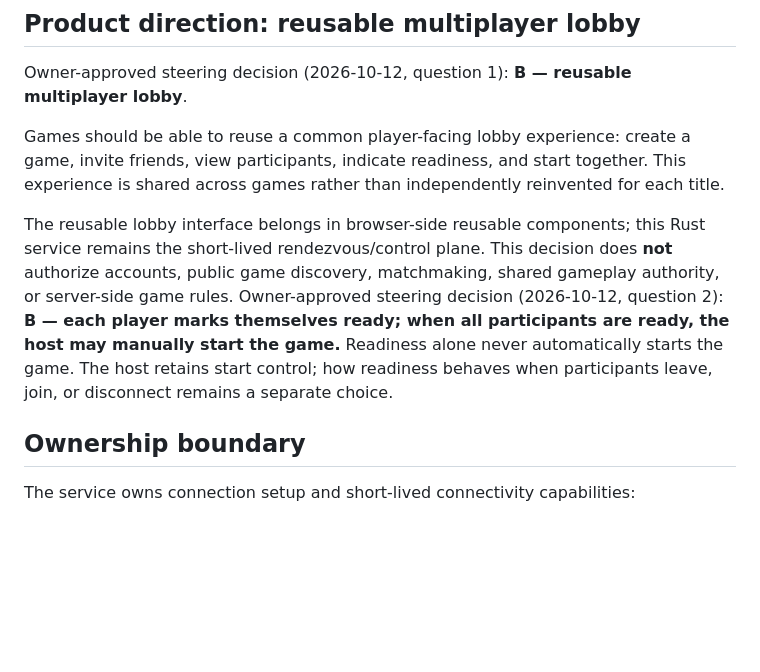
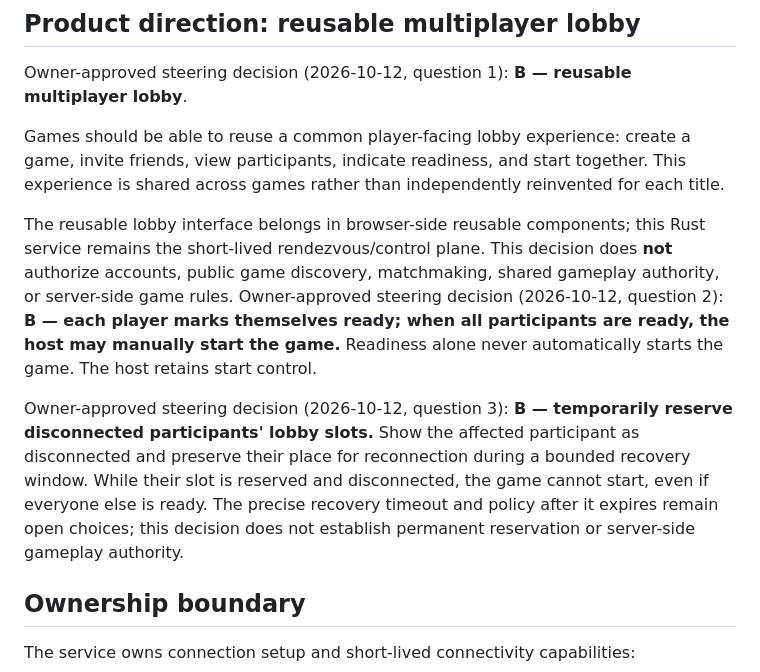
Before and after one commit to moritzbrantner/multiplayer-setup-service, a Markdown page: README.md, the part around the change. Drawn GitHub-style; blank space fills up the shorter version.

Commit message:
docs: record disconnected lobby participant slot reservation

```diff
--- a/README.md
+++ b/README.md
@@ -10,7 +10,9 @@ Owner-approved steering decision (2026-10-12, question 1): **B — reusable mult
 
 Games should be able to reuse a common player-facing lobby experience: create a game, invite friends, view participants, indicate readiness, and start together. This experience is shared across games rather than independently reinvented for each title.
 
-The reusable lobby interface belongs in browser-side reusable components; this Rust service remains the short-lived rendezvous/control plane. This decision does **not** authorize accounts, public game discovery, matchmaking, shared gameplay authority, or server-side game rules. Owner-approved steering decision (2026-10-12, question 2): **B — each player marks themselves ready; when all participants are ready, the host may manually start the game.** Readiness alone never automatically starts the game. The host retains start control; how readiness behaves when participants leave, join, or disconnect remains a separate choice.
+The reusable lobby interface belongs in browser-side reusable components; this Rust service remains the short-lived rendezvous/control plane. This decision does **not** authorize accounts, public game discovery, matchmaking, shared gameplay authority, or server-side game rules. Owner-approved steering decision (2026-10-12, question 2): **B — each player marks themselves ready; when all participants are ready, the host may manually start the game.** Readiness alone never automatically starts the game. The host retains start control.
+
+Owner-approved steering decision (2026-10-12, question 3): **B — temporarily reserve disconnected participants' lobby slots.** Show the affected participant as disconnected and preserve their place for reconnection during a bounded recovery window. While their slot is reserved and disconnected, the game cannot start, even if everyone else is ready. The precise recovery timeout and policy after it expires remain open choices; this decision does not establish permanent reservation or server-side gameplay authority.
 
 ## Ownership boundary
 
```
